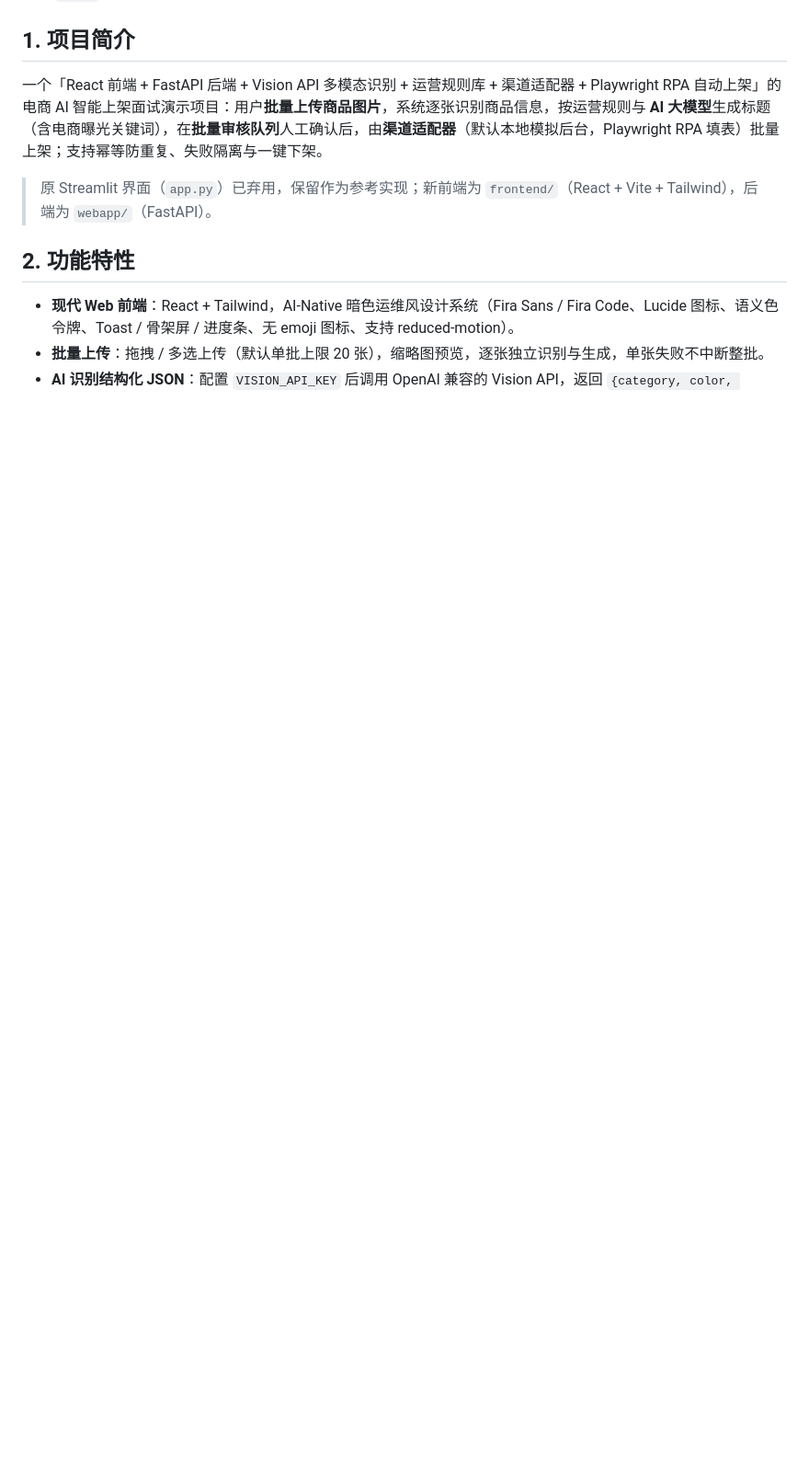
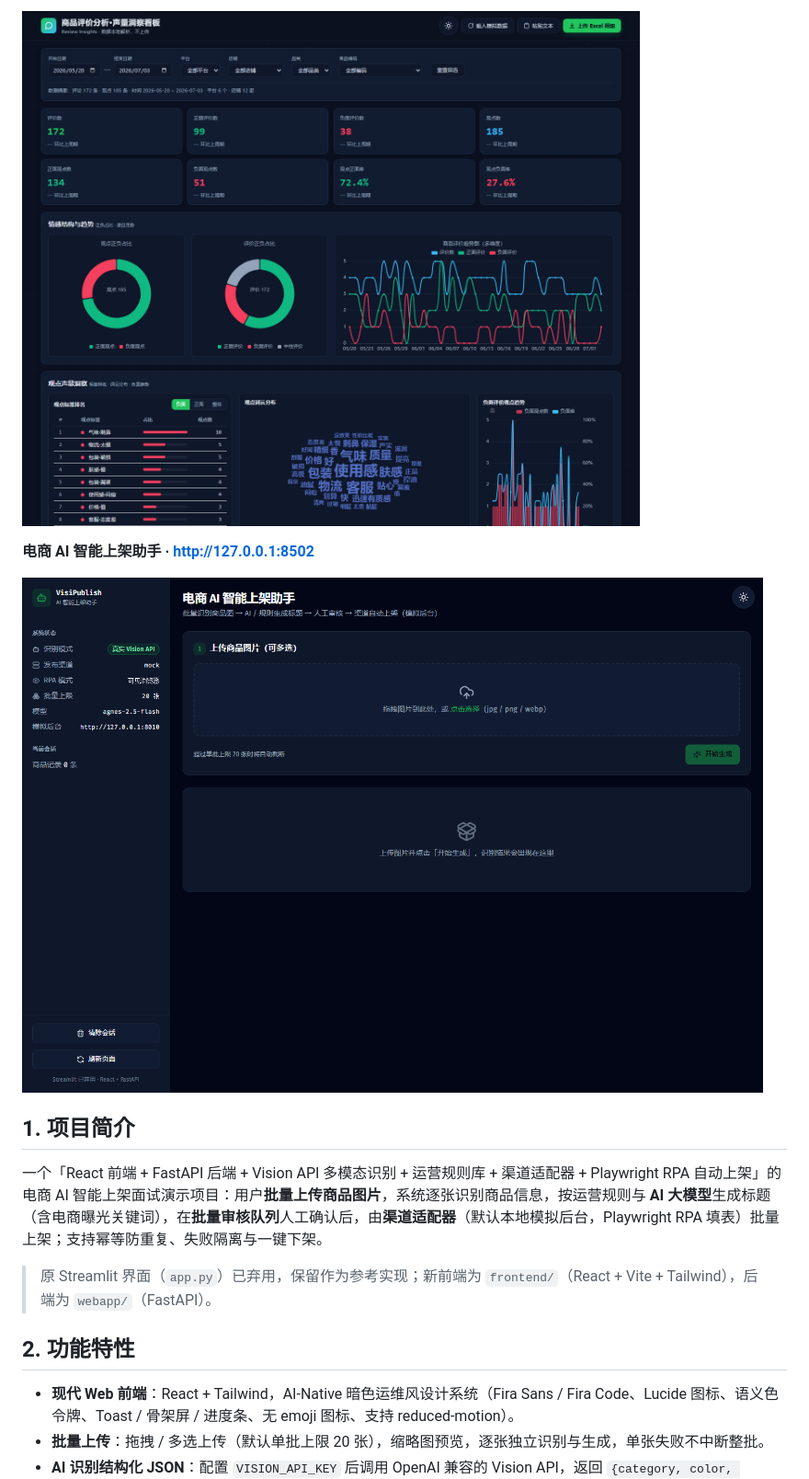
Before and after one commit to yaokairui/visipublish, a Markdown page: README.md, the part around one of its changes. Shown at 92% size. Rendered like a GitHub page; pictures changed too: docs/screenshots/listing-assistant.png (added), docs/screenshots/reviews.png (added); blank space fills up the shorter version.

Commit message:
docs: add runtime screenshots to README; fix site entry query handling

```diff
--- a/README.md
+++ b/README.md
@@ -10,3 +25,8 @@
+![商品评价分析看板](docs/screenshots/reviews.png)
+
+**电商 AI 智能上架助手 · http://127.0.0.1:8502**
+
+![电商 AI 智能上架助手](docs/screenshots/listing-assistant.png)
 
 ## 1. 项目简介
 
```
Also changed, not shown: other parts of README.md (+17 -2 lines), docs/screenshots/dashboard.png (added), docs/screenshots/nav.png (added), 1 other file.
